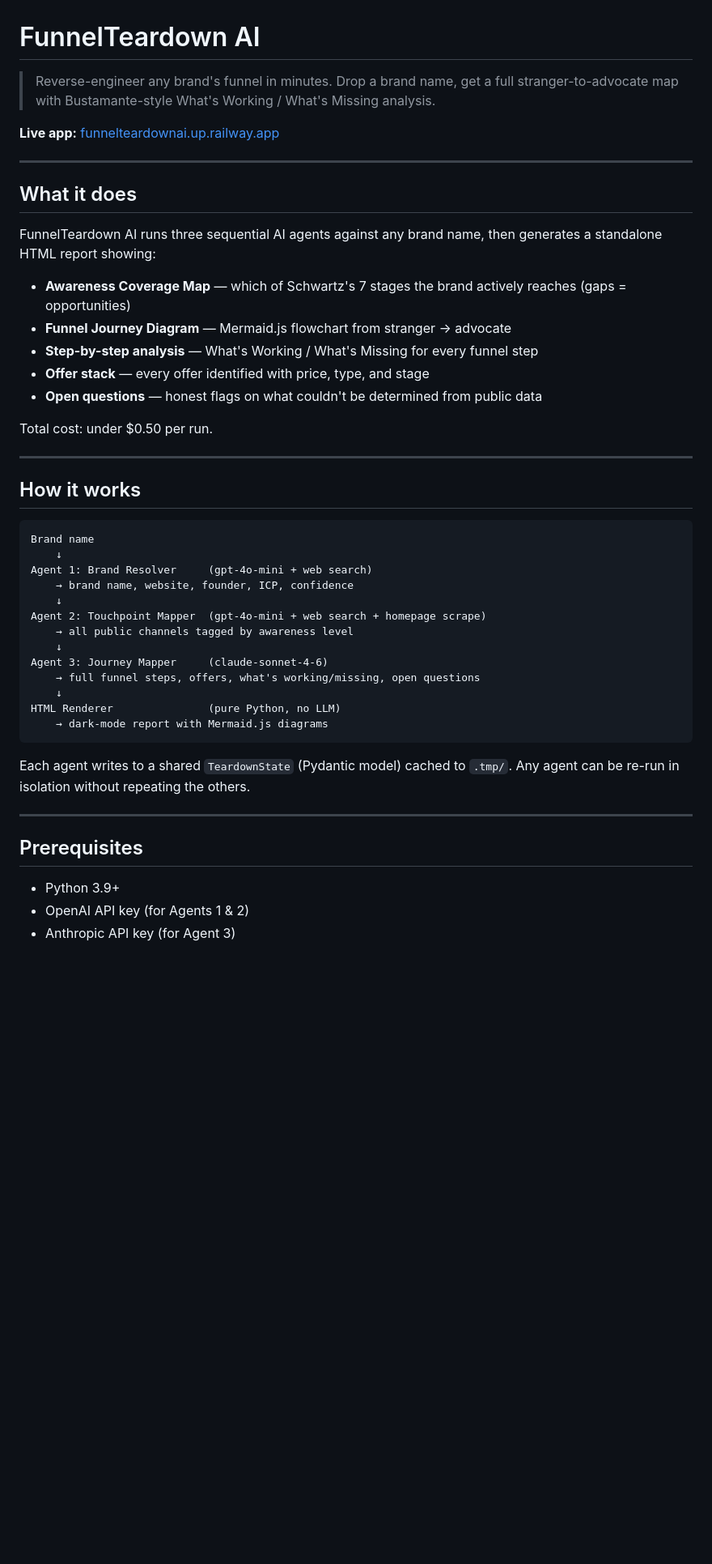
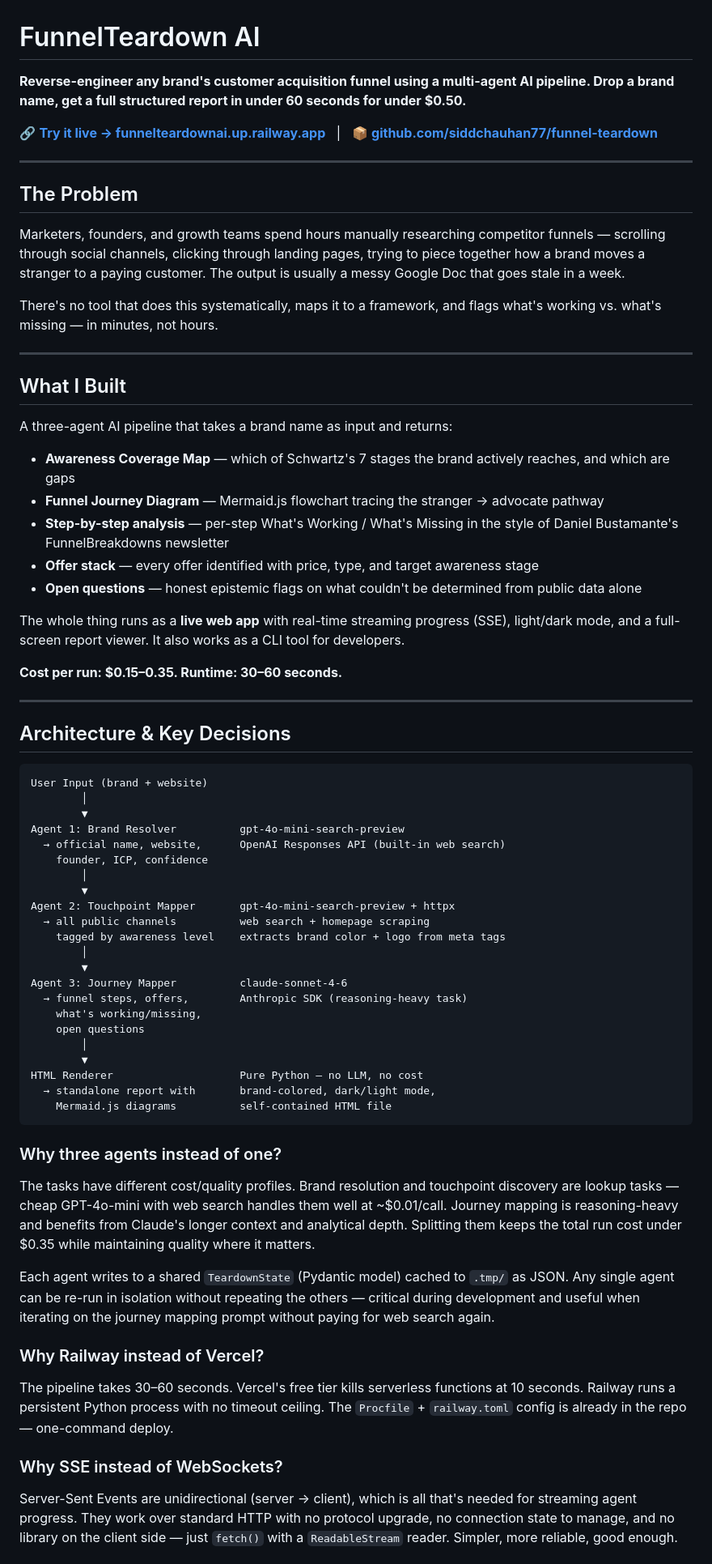
Before and after one commit to siddchauhan77/funnel-teardown, a Markdown page: README.md, the part around one of its changes. Shown at 81% size. GitHub-like rendering; blank space fills up the shorter version.

````diff
--- a/README.md
+++ b/README.md
@@ -1,49 +1,75 @@
 # FunnelTeardown AI
 
-> Reverse-engineer any brand's funnel in minutes. Drop a brand name, get a full stranger-to-advocate map with Bustamante-style What's Working / What's Missing analysis.
+**Reverse-engineer any brand's customer acquisition funnel using a multi-agent AI pipeline. Drop a brand name, get a full structured report in under 60 seconds for under $0.50.**
 
-**Live app:** [funnelteardownai.up.railway.app](https://funnelteardownai.up.railway.app)
+🔗 **[Try it live → funnelteardownai.up.railway.app](https://funnelteardownai.up.railway.app)**
+&nbsp;&nbsp;|&nbsp;&nbsp;
+📦 **[github.com/siddchauhan77/funnel-teardown](https://github.com/siddchauhan77/funnel-teardown)**
 
 ---
 
-## What it does
+## The Problem
 
-FunnelTeardown AI runs three sequential AI agents against any brand name, then generates a standalone HTML report showing:
+Marketers, founders, and growth teams spend hours manually researching competitor funnels — scrolling through social channels, clicking through landing pages, trying to piece together how a brand moves a stranger to a paying customer. The output is usually a messy Google Doc that goes stale in a week.
 
-- **Awareness Coverage Map** — which of Schwartz's 7 stages the brand actively reaches (gaps = opportunities)
-- **Funnel Journey Diagram** — Mermaid.js flowchart from stranger → advocate
-- **Step-by-step analysis** — What's Working / What's Missing for every funnel step
-- **Offer stack** — every offer identified with price, type, and stage
-- **Open questions** — honest flags on what couldn't be determined from public data
-
-Total cost: under $0.50 per run.
+There's no tool that does this systematically, maps it to a framework, and flags what's working vs. what's missing — in minutes, not hours.
 
 ---
 
-## How it works
+## What I Built
 
-```
-Brand name
-    ↓
-Agent 1: Brand Resolver     (gpt-4o-mini + web search)
-    → brand name, website, founder, ICP, confidence
-    ↓
-Agent 2: Touchpoint Mapper  (gpt-4o-mini + web search + homepage scrape)
-    → all public channels tagged by awareness level
-    ↓
-Agent 3: Journey Mapper     (claude-sonnet-4-6)
-    → full funnel steps, offers, what's working/missing, open questions
-    ↓
-HTML Renderer               (pure Python, no LLM)
-    → dark-mode report with Mermaid.js diagrams
-```
+A three-agent AI pipeline that takes a brand name as input and returns:
 
-Each agent writes to a shared `TeardownState` (Pydantic model) cached to `.tmp/`. Any agent can be re-run in isolation without repeating the others.
+- **Awareness Coverage Map** — which of Schwartz's 7 stages the brand actively reaches, and which are gaps
+- **Funnel Journey Diagram** — Mermaid.js flowchart tracing the stranger → advocate pathway
+- **Step-by-step analysis** — per-step What's Working / What's Missing in the style of Daniel Bustamante's FunnelBreakdowns newsletter
+- **Offer stack** — every offer identified with price, type, and target awareness stage
+- **Open questions** — honest epistemic flags on what couldn't be determined from public data alone
+
+The whole thing runs as a **live web app** with real-time streaming progress (SSE), light/dark mode, and a full-screen report viewer. It also works as a CLI tool for developers.
+
+**Cost per run: $0.15–0.35. Runtime: 30–60 seconds.**
 
 ---
 
-## Prerequisites
+## Architecture & Key Decisions
 
-- Python 3.9+
-- OpenAI API key (for Agents 1 & 2)
-- Anthropic API key (for Agent 3)
+```
+User Input (brand + website)
+        │
+        ▼
+Agent 1: Brand Resolver          gpt-4o-mini-search-preview
+  → official name, website,      OpenAI Responses API (built-in web search)
+    founder, ICP, confidence
+        │
+        ▼
+Agent 2: Touchpoint Mapper       gpt-4o-mini-search-preview + httpx
+  → all public channels          web search + homepage scraping
+    tagged by awareness level    extracts brand color + logo from meta tags
+        │
+        ▼
+Agent 3: Journey Mapper          claude-sonnet-4-6
+  → funnel steps, offers,        Anthropic SDK (reasoning-heavy task)
+    what's working/missing,
+    open questions
+        │
+        ▼
+HTML Renderer                    Pure Python — no LLM, no cost
+  → standalone report with       brand-colored, dark/light mode,
+    Mermaid.js diagrams          self-contained HTML file
+```
+
+### Why three agents instead of one?
+
+The tasks have different cost/quality profiles. Brand resolution and touchpoint discovery are lookup tasks — cheap GPT-4o-mini with web search handles them well at ~$0.01/call. Journey mapping is reasoning-heavy and benefits from Claude's longer context and analytical depth. Splitting them keeps the total run cost under $0.35 while maintaining quality where it matters.
+
+Each agent writes to a shared `TeardownState` (Pydantic model) cached to `.tmp/` as JSON. Any single agent can be re-run in isolation without repeating the others — critical during development and useful when iterating on the journey mapping prompt without paying for web search again.
+
+### Why Railway instead of Vercel?
+
+The pipeline takes 30–60 seconds. Vercel's free tier kills serverless functions at 10 seconds. Railway runs a persistent Python process with no timeout ceiling. The `Procfile` + `railway.toml` config is already in the repo — one-command deploy.
+
+### Why SSE instead of WebSockets?
+
+Server-Sent Events are unidirectional (server → client), which is all that's needed for streaming agent progress. They work over standard HTTP with no protocol upgrade, no connection state to manage, and no library on the client side — just `fetch()` with a `ReadableStream` reader. Simpler, more reliable, good enough.
+
````
Also changed, not shown: other parts of README.md (+79 -136 lines).
